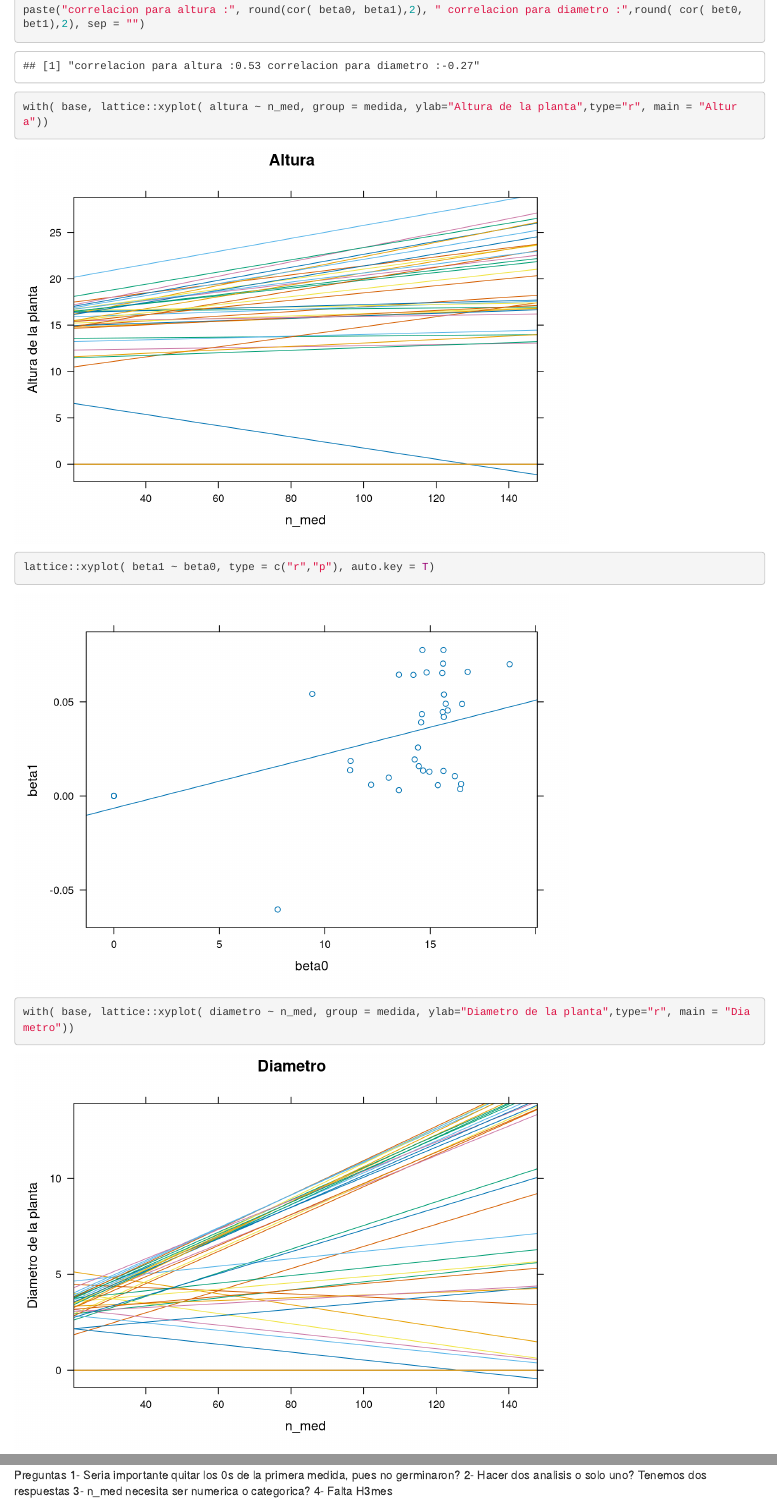
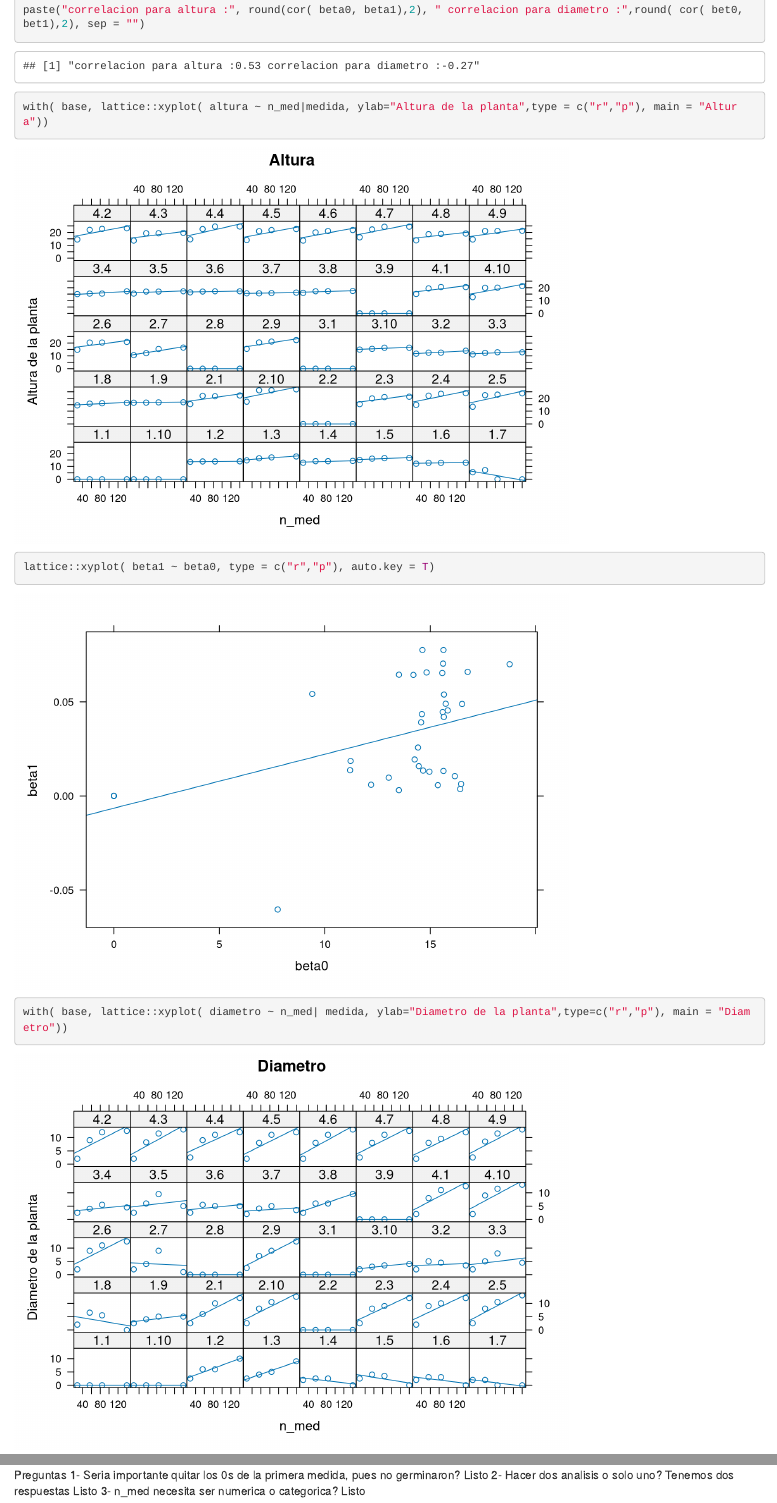
Before and after one commit to fercz7/proyecto_medidas_repetiras, an R Markdown document (proyecto_medidas_repetidas.Rmd): the page in a window 1100 px wide, from 770 px down, and a second part further down, joined at a grey line. Rendered offline with R 4.5, knitr and Pandoc, with nearby package versions; some code elsewhere in the file could not run offline.

Commit message:
Cosas que se cambiaron con el profe

````diff
--- a/proyecto_medidas_repetidas.Rmd
+++ b/proyecto_medidas_repetidas.Rmd
@@ -35,10 +35,10 @@ paste("correlacion para altura :", round(cor( beta0, beta1),2), " correlacion pa
 ```
 ```{r graficos}
 
-with( base, lattice::xyplot( altura ~ n_med, group = medida, ylab="Altura de la planta",type="r", main = "Altura"))
+with( base, lattice::xyplot( altura ~ n_med|medida, ylab="Altura de la planta",type = c("r","p"), main = "Altura"))
 lattice::xyplot( beta1 ~ beta0, type = c("r","p"), auto.key = T)
 
-with( base, lattice::xyplot( diametro ~ n_med, group = medida, ylab="Diametro de la planta",type="r", main = "Diametro"))
+with( base, lattice::xyplot( diametro ~ n_med| medida, ylab="Diametro de la planta",type=c("r","p"), main = "Diametro"))
 lattice::xyplot( bet1 ~ bet0, type = c("r","p"), auto.key = T)
 ```
 
@@ -57,7 +58,6 @@ anova( mod1, mod2)
 ```
 
 Preguntas
-1- Seria importante quitar los 0s de la primera medida, pues no germinaron?
-2- Hacer dos analisis o solo uno? Tenemos dos respuestas
-3- n_med necesita ser numerica o categorica?
-4- Falta H3mes
+1- Seria importante quitar los 0s de la primera medida, pues no germinaron? Listo
+2- Hacer dos analisis o solo uno? Tenemos dos respuestas Listo
+3- n_med necesita ser numerica o categorica? Listo
````
Also changed, not shown: Copia de ITF_ Mediciones durante experimento con ceros.xlsx, proyecto_medidas_repetidas.Rmd (5 more changed lines).
